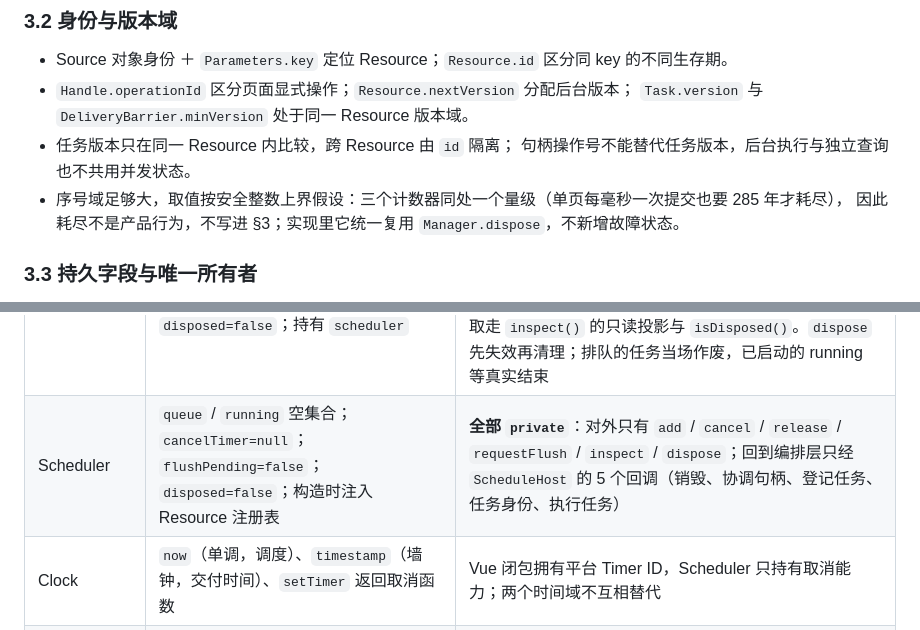
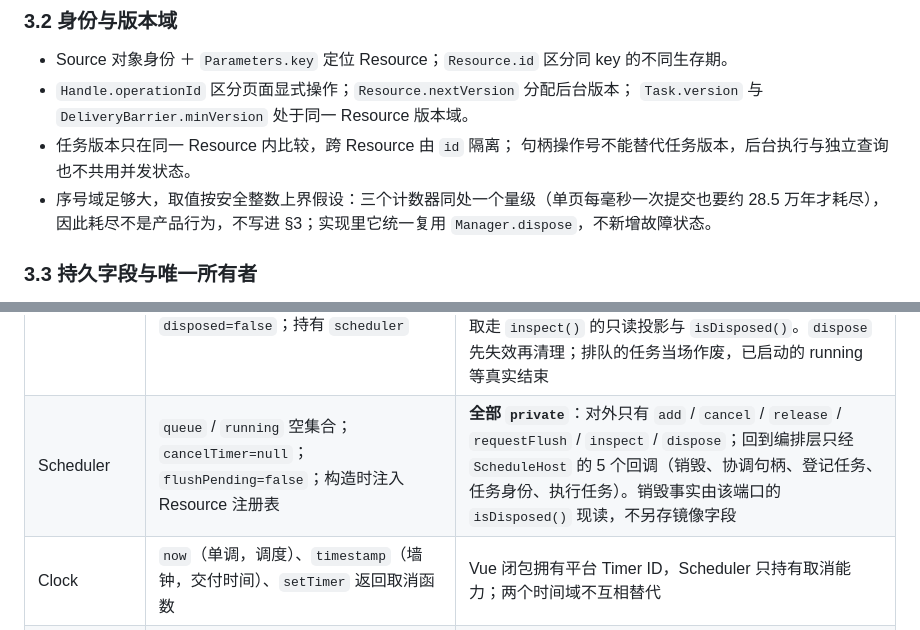
Before and after one commit to anjing0524/vue-refresh, a Markdown page: DESIGN.md, 2 parts joined by grey strips. GitHub-like rendering.

Commit message:
docs: 登记第十五版评审裁决（整体不采纳）并修正两处文档漂移
- 统一文档 §5.1 新增一行：B1（query 的 runner 可选化）按缺省复用 source.load 实测
  0 行 / 结构分支 134 → 135，且强制 §2.2 契约镜像、§2.1 契约表、README 示例与 README
  度量行（check:docs 当场两处转红），按「不新增第二入口、裁剪不必要的分支」不采纳；
  B2（复杂度归因账作为 §5.1 附录）不采纳——「重启前提」列等于给被否提案第二入口；
  §5.3 唯一合并候选 delivery+diagnostics 的「不改变依赖方向」不成立（source.ts →
  delivery.ts 会成同层运行期边，门禁 9 失败，DESIGN §1 已写明理由）；同时记录本版
  10 处基线与表述更正，以及其机器读数（1916/134/8、132 叶子、25 锚点、17 处 observer、
  B10 十一个变体等）与本次复测全部一致
- DESIGN §3.3：Scheduler 行删除已不存在的 disposed=false，改述销毁事实由
  ScheduleHost.isDisposed() 现读（上一轮 9f1f214 删除该字段时漏改本行，门禁不覆盖此表）
- DESIGN §3.2：序号耗尽口径修正为约 28.5 万年（原文 285 年对应 2^53 微秒，毫秒口径低 10^3）

不改 src；typecheck 0 错误、52 条测试全过、check:docs 12 项一致。

```diff
--- a/DESIGN.md
+++ b/DESIGN.md
@@ -113,7 +113,7 @@ Source 的生命周期是应用定义；Resource 的生命周期从首个有效
   `Task.version` 与 `DeliveryBarrier.minVersion` 处于同一 Resource 版本域。
 - 任务版本只在同一 Resource 内比较，跨 Resource 由 `id` 隔离；
   句柄操作号不能替代任务版本，后台执行与独立查询也不共用并发状态。
-- 序号域足够大，取值按安全整数上界假设：三个计数器同处一个量级（单页每毫秒一次提交也要 285 年才耗尽），
+- 序号域足够大，取值按安全整数上界假设：三个计数器同处一个量级（单页每毫秒一次提交也要约 28.5 万年才耗尽），
   因此耗尽不是产品行为，不写进 §3；实现里它统一复用 `Manager.dispose`，不新增故障状态。
 
 ### 3.3 持久字段与唯一所有者
@@ -133,7 +133,7 @@ Source 的生命周期是应用定义；Resource 的生命周期从首个有效
 | StoreEntry | `version`、`data`、`updatedAt` | 当前有效后台成功时整条替换，时间取提交那一刻的墙钟；最后退订删除；Store 不放任务或取消对象 |
 | Display | 初始 `null`，发布 `args` / `data` / `origin` / `updatedAt` | Vue `shallowRef` 整体替换；时间来自产生该结果的那次提交，不随后续交付改写；临时退出保留，组件卸载释放，Manager 不镜像保存 |
 | Manager | `handles` / `resources` 空集合；`nextResourceId=0`；`cleanup=null`；`browserVisible=true`；`disposed=false`；持有 `scheduler` | **全部 `private`**：外部只能走命名操作（`addHandle` / `removeHandle` / `activate` / `deactivate` / `setBrowserVisible` / `setCleanup` / `setHandleCleanup` / `closeQuery` / `reconcile` / `requestFlush` / `submit` / `query` / `readSnapshot` / `dispose` / `forgetActivity`），读取走 `inspect()` 的只读投影与 `isDisposed()`。`dispose` 先失效再清理；排队的任务当场作废，已启动的 running 等真实结束 |
-| Scheduler | `queue` / `running` 空集合；`cancelTimer=null`；`flushPending=false`；`disposed=false`；构造时注入 Resource 注册表 | **全部 `private`**：对外只有 `add` / `cancel` / `release` / `requestFlush` / `inspect` / `dispose`；回到编排层只经 `ScheduleHost` 的 5 个回调（销毁、协调句柄、登记任务、任务身份、执行任务） |
+| Scheduler | `queue` / `running` 空集合；`cancelTimer=null`；`flushPending=false`；构造时注入 Resource 注册表 | **全部 `private`**：对外只有 `add` / `cancel` / `release` / `requestFlush` / `inspect` / `dispose`；回到编排层只经 `ScheduleHost` 的 5 个回调（销毁、协调句柄、登记任务、任务身份、执行任务）。销毁事实由该端口的 `isDisposed()` 现读，不另存镜像字段 |
 | Clock | `now`（单调，调度）、`timestamp`（墙钟，交付时间）、`setTimer` 返回取消函数 | Vue 闭包拥有平台 Timer ID，Scheduler 只持有取消能力；两个时间域不互相替代 |
 | 配置边沿与快照状态 | `configuration`（配置快照，初值无效）、`lastEnabled`（`undefined`）、`reportedConfigurationError`（`false`） | 字段名见 `vue.ts`；只在 Vue 适配闭包内，随组件作用域释放。`configuration` 同时是 `Handle.readInput` 返回的唯一事实，核心不重新调用 getter |
 
```
Also changed, not shown: 统一刷新管理.md (+1 -0 lines).
